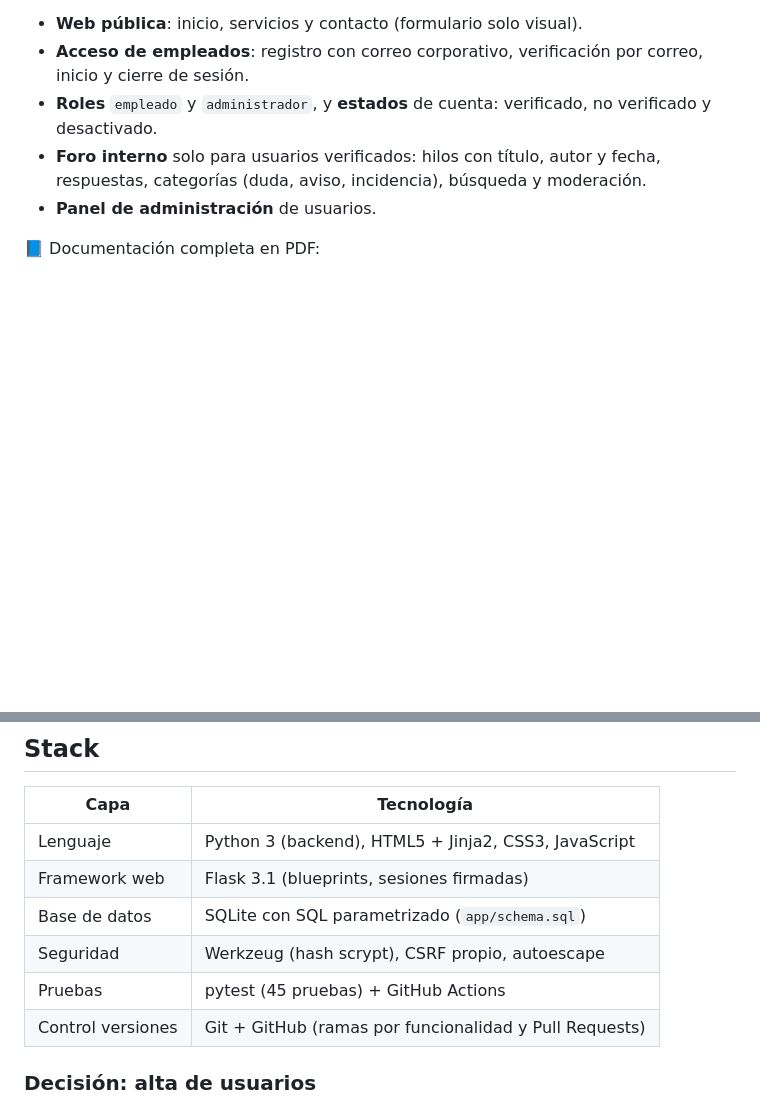
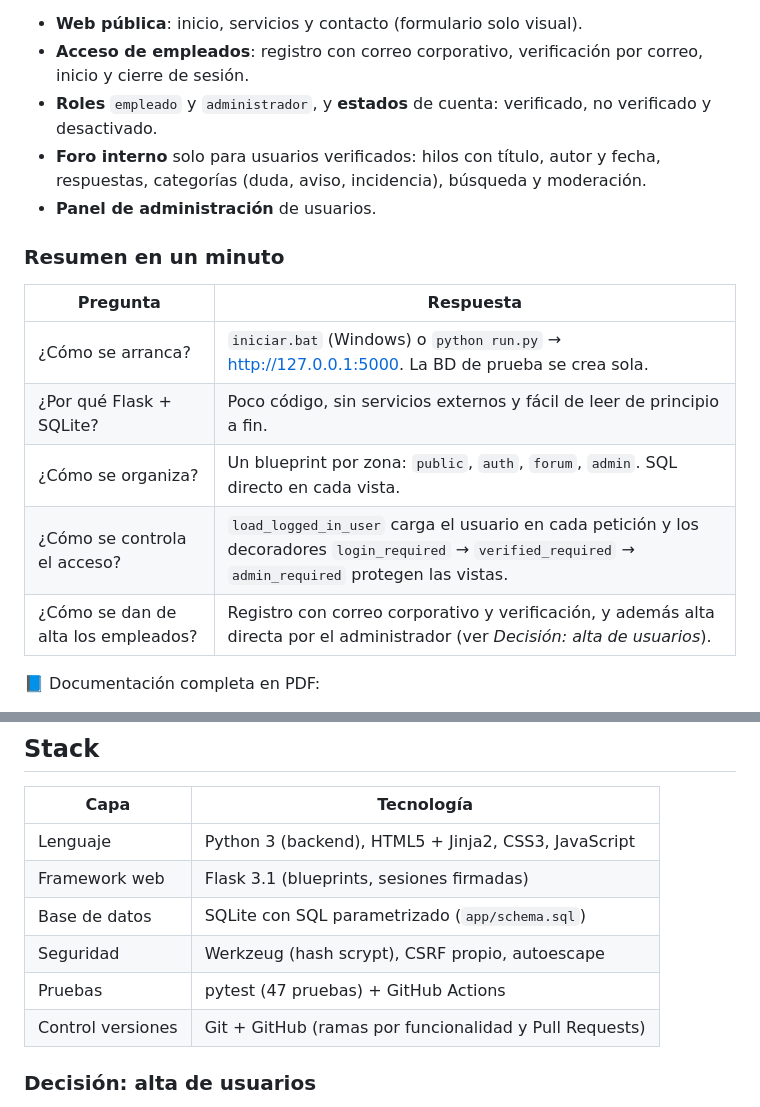
Before and after one commit to Alecitho/diplonautic-page-demo, a Markdown page: README.md, 2 parts joined by grey strips. GitHub-like rendering; blank space fills up the shorter version.

Commit message:
docs(readme): resumen de decisiones al inicio
Tabla breve con cómo arrancar, por qué Flask + SQLite, organización en
blueprints, control de acceso y alta de usuarios, para entender la lógica
sin abrir el código. Se corrige además el número de pruebas (47).

Co-Authored-By: Claude Opus 5.5 <noreply@anthropic.com>

```diff
--- a/README.md
+++ b/README.md
@@ -9,6 +9,16 @@ DEMO funcional de la web corporativa de **Diplonautic** (reparación e instalaci
 - **Roles** `empleado` y `administrador`, y **estados** de cuenta: verificado, no verificado y desactivado.
 - **Foro interno** solo para usuarios verificados: hilos con título, autor y fecha, respuestas, categorías (duda, aviso, incidencia), búsqueda y moderación.
 - **Panel de administración** de usuarios.
+
+### Resumen en un minuto
+
+| Pregunta              | Respuesta                                                                                  |
+|-----------------------|--------------------------------------------------------------------------------------------|
+| ¿Cómo se arranca?     | `iniciar.bat` (Windows) o `python run.py` → <http://127.0.0.1:5000>. La BD de prueba se crea sola. |
+| ¿Por qué Flask + SQLite? | Poco código, sin servicios externos y fácil de leer de principio a fin.                 |
+| ¿Cómo se organiza?    | Un blueprint por zona: `public`, `auth`, `forum`, `admin`. SQL directo en cada vista.      |
+| ¿Cómo se controla el acceso? | `load_logged_in_user` carga el usuario en cada petición y los decoradores `login_required` → `verified_required` → `admin_required` protegen las vistas. |
+| ¿Cómo se dan de alta los empleados? | Registro con correo corporativo y verificación, y además alta directa por el administrador (ver *Decisión: alta de usuarios*). |
 
 📘 Documentación completa en PDF:
 - [Manual técnico](docs/Manual_Tecnico_Diplonautic.pdf): stack, arquitectura, modelo de datos, rutas, seguridad, pruebas y flujo con Git.
@@ -75,7 +85,7 @@ flask --app app init-db
 | Framework web     | Flask 3.1 (blueprints, sesiones firmadas)            |
 | Base de datos     | SQLite con SQL parametrizado (`app/schema.sql`)      |
 | Seguridad         | Werkzeug (hash scrypt), CSRF propio, autoescape      |
-| Pruebas           | pytest (45 pruebas) + GitHub Actions                 |
+| Pruebas           | pytest (47 pruebas) + GitHub Actions                 |
 | Control versiones | Git + GitHub (ramas por funcionalidad y Pull Requests) |
 
 ### Decisión: alta de usuarios
```
